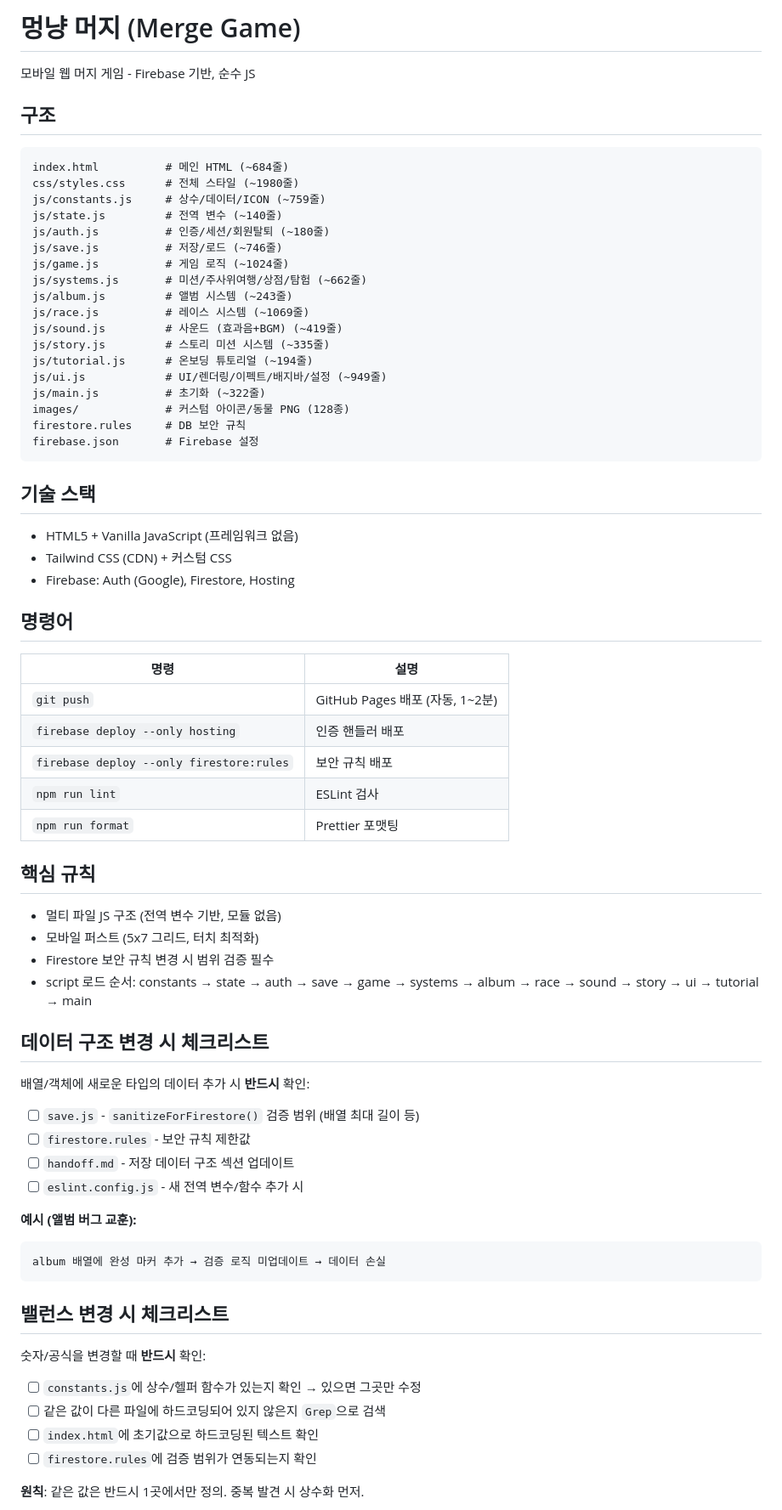
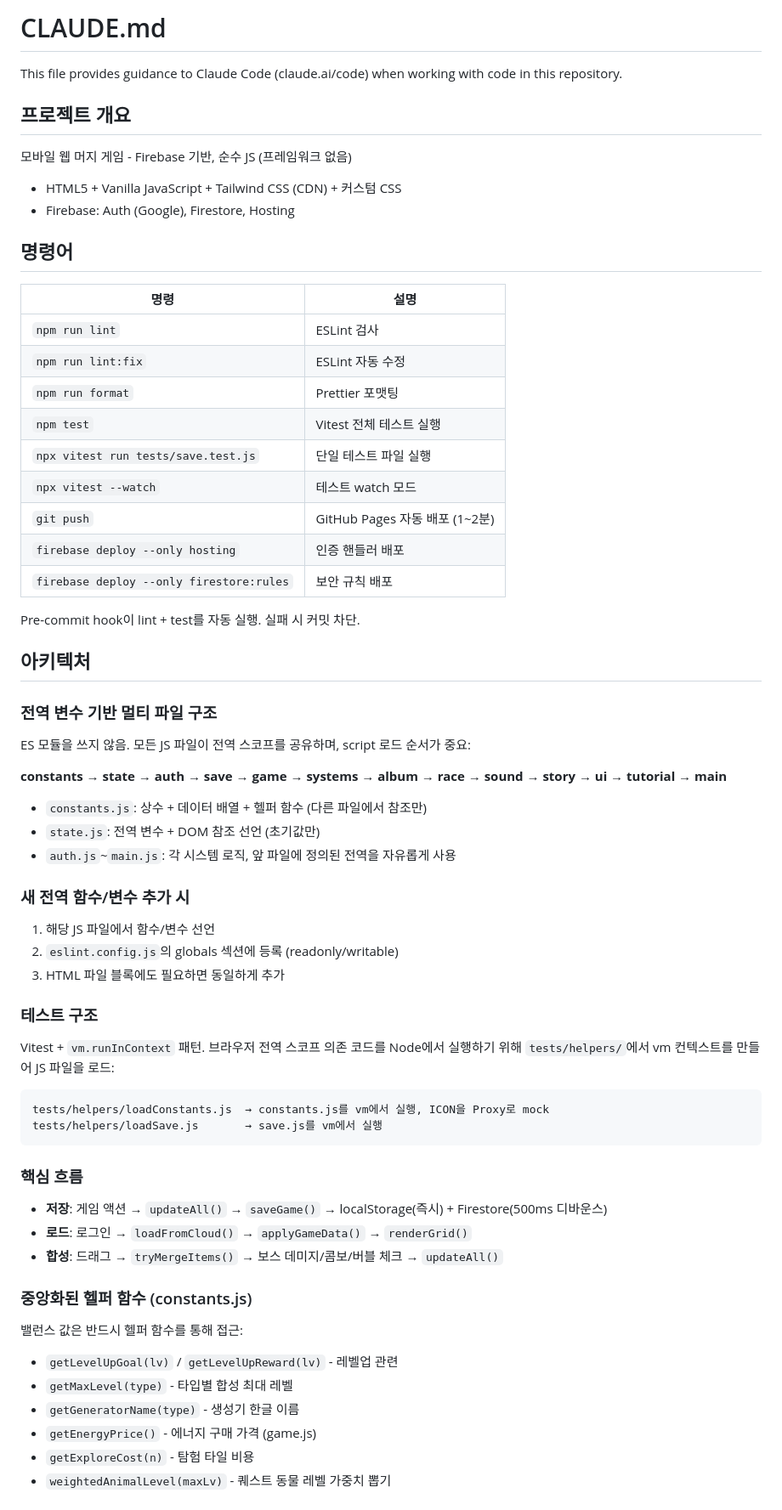
Before and after one commit to pmsecon1-code/merge-game, a Markdown page: CLAUDE.md, the part around one of its changes. Shown at 85% size. Rendered like a GitHub page.

Commit message:
docs: CLAUDE.md 개선 — 아키텍처/테스트/명령어 섹션 추가
Co-Authored-By: Claude Opus 4.6 <noreply@anthropic.com>

````diff
--- a/CLAUDE.md
+++ b/CLAUDE.md
@@ -1,67 +1,62 @@
-# 멍냥 머지 (Merge Game)
+# CLAUDE.md
 
-모바일 웹 머지 게임 - Firebase 기반, 순수 JS
+This file provides guidance to Claude Code (claude.ai/code) when working with code in this repository.
 
-## 구조
-```
-index.html          # 메인 HTML (~684줄)
-css/styles.css      # 전체 스타일 (~1980줄)
-js/constants.js     # 상수/데이터/ICON (~759줄)
-js/state.js         # 전역 변수 (~140줄)
-js/auth.js          # 인증/세션/회원탈퇴 (~180줄)
-js/save.js          # 저장/로드 (~746줄)
-js/game.js          # 게임 로직 (~1024줄)
-js/systems.js       # 미션/주사위여행/상점/탐험 (~662줄)
-js/album.js         # 앨범 시스템 (~243줄)
-js/race.js          # 레이스 시스템 (~1069줄)
-js/sound.js         # 사운드 (효과음+BGM) (~419줄)
-js/story.js         # 스토리 미션 시스템 (~335줄)
-js/tutorial.js      # 온보딩 튜토리얼 (~194줄)
-js/ui.js            # UI/렌더링/이펙트/배지바/설정 (~949줄)
-js/main.js          # 초기화 (~322줄)
-images/             # 커스텀 아이콘/동물 PNG (128종)
-firestore.rules     # DB 보안 규칙
-firebase.json       # Firebase 설정
-```
-
-## 기술 스택
-- HTML5 + Vanilla JavaScript (프레임워크 없음)
-- Tailwind CSS (CDN) + 커스텀 CSS
+## 프로젝트 개요
+모바일 웹 머지 게임 - Firebase 기반, 순수 JS (프레임워크 없음)
+- HTML5 + Vanilla JavaScript + Tailwind CSS (CDN) + 커스텀 CSS
 - Firebase: Auth (Google), Firestore, Hosting
 
 ## 명령어
+
 | 명령 | 설명 |
 |------|------|
-| `git push` | GitHub Pages 배포 (자동, 1~2분) |
+| `npm run lint` | ESLint 검사 |
+| `npm run lint:fix` | ESLint 자동 수정 |
+| `npm run format` | Prettier 포맷팅 |
+| `npm test` | Vitest 전체 테스트 실행 |
+| `npx vitest run tests/save.test.js` | 단일 테스트 파일 실행 |
+| `npx vitest --watch` | 테스트 watch 모드 |
+| `git push` | GitHub Pages 자동 배포 (1~2분) |
 | `firebase deploy --only hosting` | 인증 핸들러 배포 |
 | `firebase deploy --only firestore:rules` | 보안 규칙 배포 |
-| `npm run lint` | ESLint 검사 |
-| `npm run format` | Prettier 포맷팅 |
 
-## 핵심 규칙
-- 멀티 파일 JS 구조 (전역 변수 기반, 모듈 없음)
-- 모바일 퍼스트 (5x7 그리드, 터치 최적화)
-- Firestore 보안 규칙 변경 시 범위 검증 필수
-- script 로드 순서: constants → state → auth → save → game → systems → album → race → sound → story → ui → tutorial → main
+Pre-commit hook이 lint + test를 자동 실행. 실패 시 커밋 차단.
 
-## 데이터 구조 변경 시 체크리스트
-배열/객체에 새로운 타입의 데이터 추가 시 **반드시** 확인:
-- [ ] `save.js` - `sanitizeForFirestore()` 검증 범위 (배열 최대 길이 등)
-- [ ] `firestore.rules` - 보안 규칙 제한값
-- [ ] `handoff.md` - 저장 데이터 구조 섹션 업데이트
-- [ ] `eslint.config.js` - 새 전역 변수/함수 추가 시
+## 아키텍처
 
-**예시 (앨범 버그 교훈):**
+### 전역 변수 기반 멀티 파일 구조
+ES 모듈을 쓰지 않음. 모든 JS 파일이 전역 스코프를 공유하며, script 로드 순서가 중요:
+
+**constants → state → auth → save → game → systems → album → race → sound → story → ui → tutorial → main**
+
+- `constants.js`: 상수 + 데이터 배열 + 헬퍼 함수 (다른 파일에서 참조만)
+- `state.js`: 전역 변수 + DOM 참조 선언 (초기값만)
+- `auth.js`~`main.js`: 각 시스템 로직, 앞 파일에 정의된 전역을 자유롭게 사용
+
+### 새 전역 함수/변수 추가 시
+1. 해당 JS 파일에서 함수/변수 선언
+2. `eslint.config.js`의 globals 섹션에 등록 (readonly/writable)
+3. HTML 파일 블록에도 필요하면 동일하게 추가
+
+### 테스트 구조
+Vitest + `vm.runInContext` 패턴. 브라우저 전역 스코프 의존 코드를 Node에서 실행하기 위해 `tests/helpers/`에서 vm 컨텍스트를 만들어 JS 파일을 로드:
 ```
-album 배열에 완성 마커 추가 → 검증 로직 미업데이트 → 데이터 손실
+tests/helpers/loadConstants.js  → constants.js를 vm에서 실행, ICON을 Proxy로 mock
+tests/helpers/loadSave.js       → save.js를 vm에서 실행
 ```
 
-## 밸런스 변경 시 체크리스트
-숫자/공식을 변경할 때 **반드시** 확인:
-- [ ] `constants.js`에 상수/헬퍼 함수가 있는지 확인 → 있으면 그곳만 수정
-- [ ] 같은 값이 다른 파일에 하드코딩되어 있지 않은지 `Grep`으로 검색
-- [ ] `index.html`에 초기값으로 하드코딩된 텍스트 확인
-- [ ] `firestore.rules`에 검증 범위가 연동되는지 확인
+### 핵심 흐름
+- **저장**: 게임 액션 → `updateAll()` → `saveGame()` → localStorage(즉시) + Firestore(500ms 디바운스)
+- **로드**: 로그인 → `loadFromCloud()` → `applyGameData()` → `renderGrid()`
+- **합성**: 드래그 → `tryMergeItems()` → 보스 데미지/콤보/버블 체크 → `updateAll()`
 
-**원칙**: 같은 값은 반드시 1곳에서만 정의. 중복 발견 시 상수화 먼저.
+### 중앙화된 헬퍼 함수 (constants.js)
+밸런스 값은 반드시 헬퍼 함수를 통해 접근:
+- `getLevelUpGoal(lv)` / `getLevelUpReward(lv)` - 레벨업 관련
+- `getMaxLevel(type)` - 타입별 합성 최대 레벨
+- `getGeneratorName(type)` - 생성기 한글 이름
+- `getEnergyPrice()` - 에너지 구매 가격 (game.js)
+- `getExploreCost(n)` - 탐험 타일 비용
+- `weightedAnimalLevel(maxLv)` - 퀘스트 동물 레벨 가중치 뽑기
 
````
Also changed, not shown: other parts of CLAUDE.md (+26 -23 lines).
